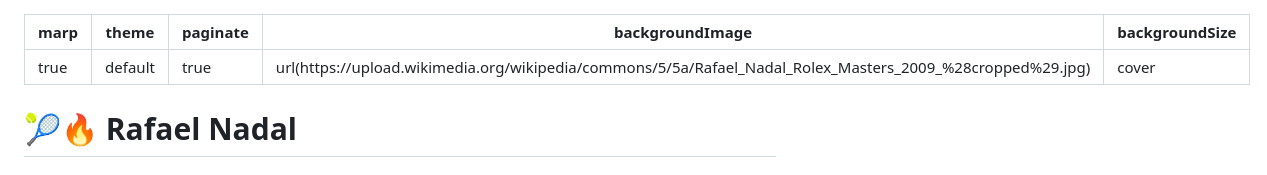
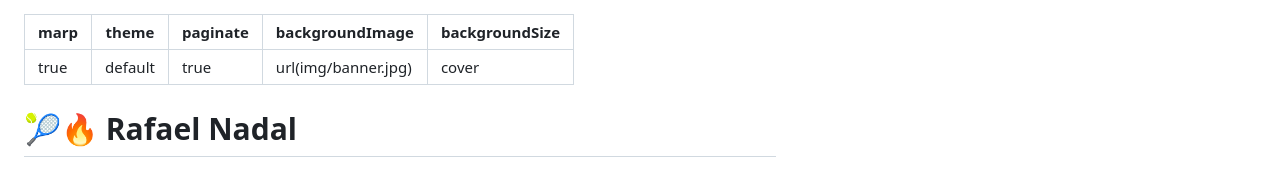
Before and after one commit to YTJESUS29/RAFAEL_NADAL, a Markdown page: README.md, the part around the change. Rendered like a GitHub page.

```diff
--- a/README.md
+++ b/README.md
@@ -2,7 +2,7 @@
 marp: true
 theme: default
 paginate: true
-backgroundImage: url(https://upload.wikimedia.org/wikipedia/commons/5/5a/Rafael_Nadal_Rolex_Masters_2009_%28cropped%29.jpg)
+backgroundImage: url(img/banner.jpg)
 backgroundSize: cover
 ---
 
```
